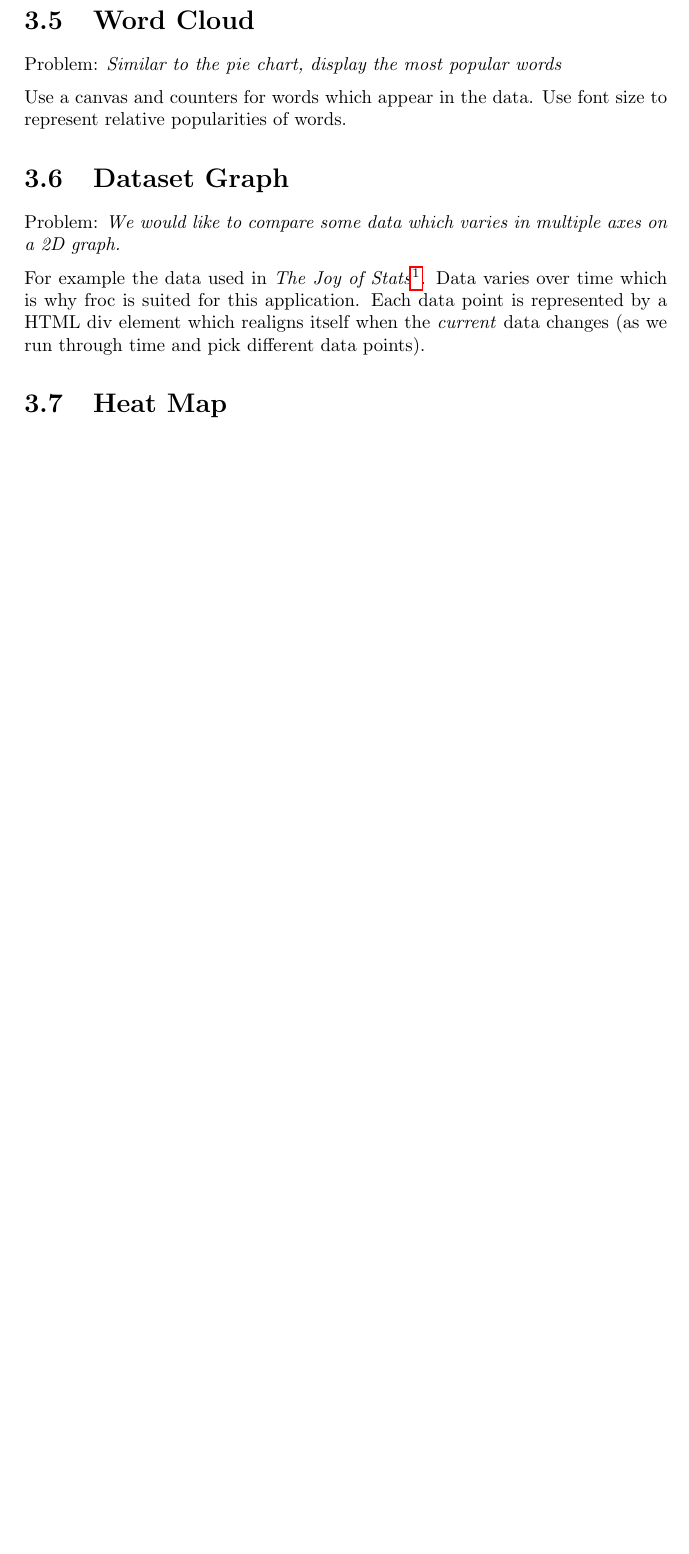
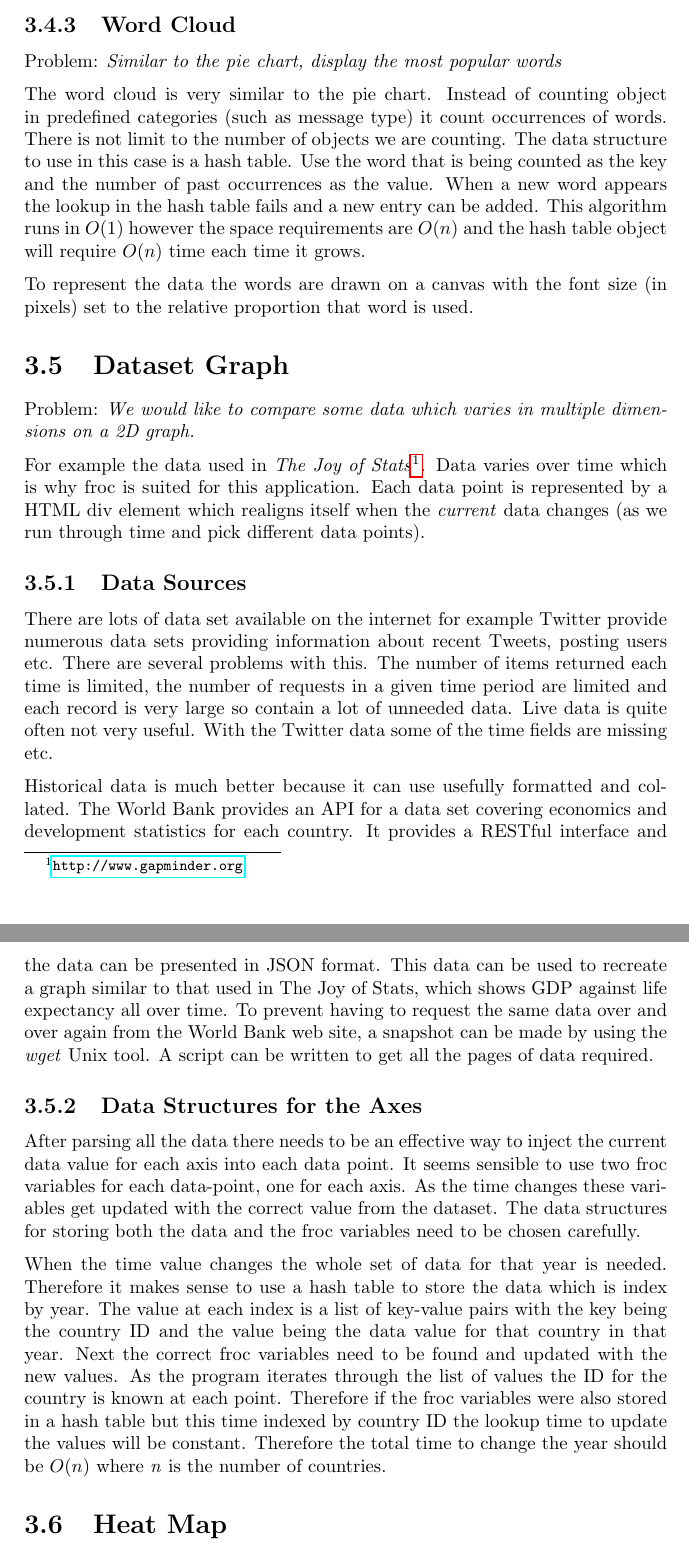
Before and after one commit to hhughes/ocaml-frui, a LaTeX thesis (doc/report/report.tex, which reads doc/report/impl.tex): part of page 14 of 17 before the commit and two parts of pages 14 and 15 of 18 after it, the two joined at a grey line, cut so that both start at the same text, the shorter picture padded with empty space. Compiled offline with pdfLaTeX.

Commit message:
graph works for multiple points add more to report

```diff
--- a/doc/report/impl.tex
+++ b/doc/report/impl.tex
@@ -135,13 +135,25 @@ The pie chart shows the proportions of each type of message so will have to upda
 
-\section{Word Cloud}
+\subsection{Word Cloud}
 Problem: \emph{Similar to the pie chart, display the most popular words}
 
-Use a canvas and counters for words which appear in the data. Use font size to represent relative popularities of words.
+The word cloud is very similar to the pie chart. Instead of counting object in predefined categories (such as message type) it count occurrences of words. There is not limit to the number of objects we are counting. The data structure to use in this case is a hash table. Use the word that is being counted as the key and the number of past occurrences as the value. When a new word appears the lookup in the hash table fails and a new entry can be added. This algorithm runs in \texttt{$O(1)$} however the space requirements are \texttt{$O(n)$} and the hash table object will require \texttt{$O(n)$} time each time it grows.
+
+To represent the data the words are drawn on a canvas with the font size (in pixels) set to the relative proportion that word is used.
 
 \section{Dataset Graph}
-Problem: \emph{We would like to compare some data which varies in multiple axes on a 2D graph.}
+Problem: \emph{We would like to compare some data which varies in multiple dimensions on a 2D graph.}
 
 For example the data used in \emph{The Joy of Stats}\footnote{\url{http://www.gapminder.org}}. Data varies over time which is why froc is suited for this application. Each data point is represented by a HTML div element which realigns itself when the \emph{current} data changes (as we run through time and pick different data points).
+
+\subsection{Data Sources}
+There are lots of data set available on the internet for example Twitter provide numerous data sets providing information about recent Tweets, posting users etc. There are several problems with this. The number of items returned each time is limited, the number of requests in a given time period are limited and each record is very large so contain a lot of unneeded data. Live data is quite often not very useful. With the Twitter data some of the time fields are missing etc.
+
+Historical data is much better because it can use usefully formatted and collated. The World Bank provides an API for a data set covering economics and development statistics for each country. It provides a RESTful interface and the data can be presented in JSON format. This data can be used to recreate a graph similar to that used in The Joy of Stats, which shows GDP against life expectancy all over time. To prevent having to request the same data over and over again from the World Bank web site, a snapshot can be made by using the \emph{wget} Unix tool. A script can be written to get all the pages of data required.
+
+\subsection{Data Structures for the Axes}
+After parsing all the data there needs to be an effective way to inject the current data value for each axis into each data point. It seems sensible to use two froc variables for each data-point, one for each axis. As the time changes these variables get updated with the correct value from the dataset. The data structures for storing both the data and the froc variables need to be chosen carefully.
+
+When the time value changes the whole set of data for that year is needed. Therefore it makes sense to use a hash table to store the data which is index by year. The value at each index is a list of key-value pairs with the key being the country ID and the value being the data value for that country in that year. Next the correct froc variables need to be found and updated with the new values. As the program iterates through the list of values the ID for the country is known at each point. Therefore if the froc variables were also stored in a hash table but this time indexed by country ID the lookup time to update the values will be constant. Therefore the total time to change the year should be \texttt{$O(n)$} where \emph{n} is the number of countries.
 
 \section{Heat Map}
 Problem: \emph{How do we display data about energy usage over time for a number of rooms in a building?}
```
Also changed, not shown: doc/report/impl.tex (2 more changed lines), 5 other files.
